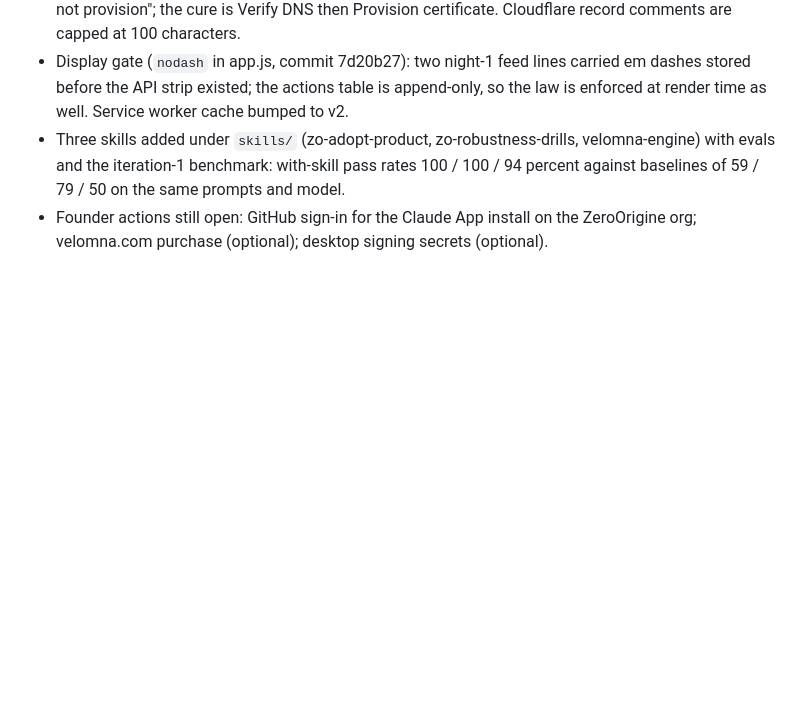
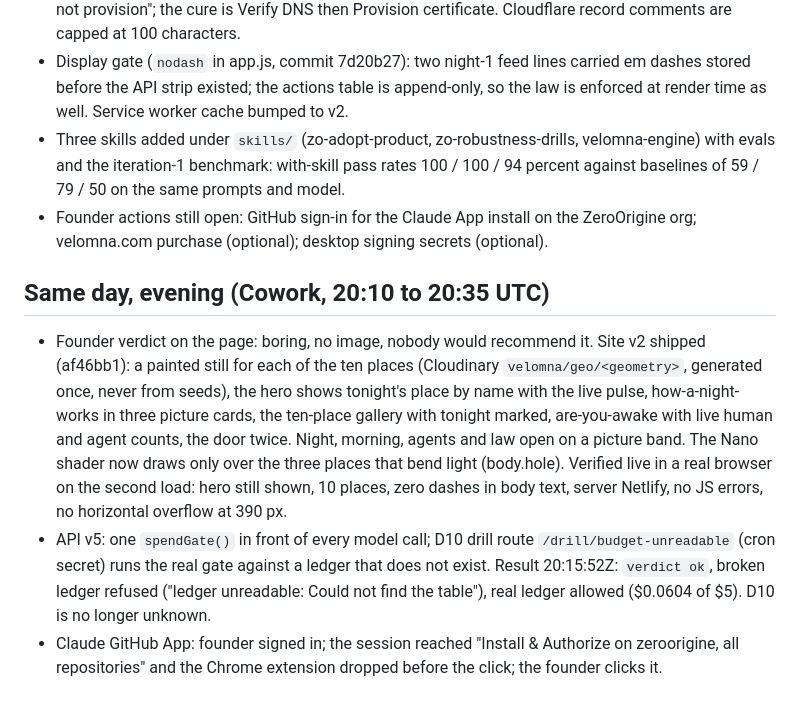
Before and after one commit to ZeroOrigine/zo-velomna, a Markdown page: notes/ADOPTION-2026-10-15.md, the part around the change. GitHub-like rendering; blank space fills up the shorter version.

```diff
--- a/notes/ADOPTION-2026-10-15.md
+++ b/notes/ADOPTION-2026-10-15.md
@@ -26,3 +26,8 @@ Founder order (Cowork session, 2026-10-15 ~14:18 Toronto): "start building now .
 - Display gate (`nodash` in app.js, commit 7d20b27): two night-1 feed lines carried em dashes stored before the API strip existed; the actions table is append-only, so the law is enforced at render time as well. Service worker cache bumped to v2.
 - Three skills added under `skills/` (zo-adopt-product, zo-robustness-drills, velomna-engine) with evals and the iteration-1 benchmark: with-skill pass rates 100 / 100 / 94 percent against baselines of 59 / 79 / 50 on the same prompts and model.
 - Founder actions still open: GitHub sign-in for the Claude App install on the ZeroOrigine org; velomna.com purchase (optional); desktop signing secrets (optional).
+
+## Same day, evening (Cowork, 20:10 to 20:35 UTC)
+- Founder verdict on the page: boring, no image, nobody would recommend it. Site v2 shipped (af46bb1): a painted still for each of the ten places (Cloudinary `velomna/geo/<geometry>`, generated once, never from seeds), the hero shows tonight's place by name with the live pulse, how-a-night-works in three picture cards, the ten-place gallery with tonight marked, are-you-awake with live human and agent counts, the door twice. Night, morning, agents and law open on a picture band. The Nano shader now draws only over the three places that bend light (body.hole). Verified live in a real browser on the second load: hero still shown, 10 places, zero dashes in body text, server Netlify, no JS errors, no horizontal overflow at 390 px.
+- API v5: one `spendGate()` in front of every model call; D10 drill route `/drill/budget-unreadable` (cron secret) runs the real gate against a ledger that does not exist. Result 20:15:52Z: `verdict ok`, broken ledger refused ("ledger unreadable: Could not find the table"), real ledger allowed ($0.0604 of $5). D10 is no longer unknown.
+- Claude GitHub App: founder signed in; the session reached "Install & Authorize on zeroorigine, all repositories" and the Chrome extension dropped before the click; the founder clicks it.
```
Also changed, not shown: notes/DRILLS-2026-10-15.md (added, +25 -0 lines).
